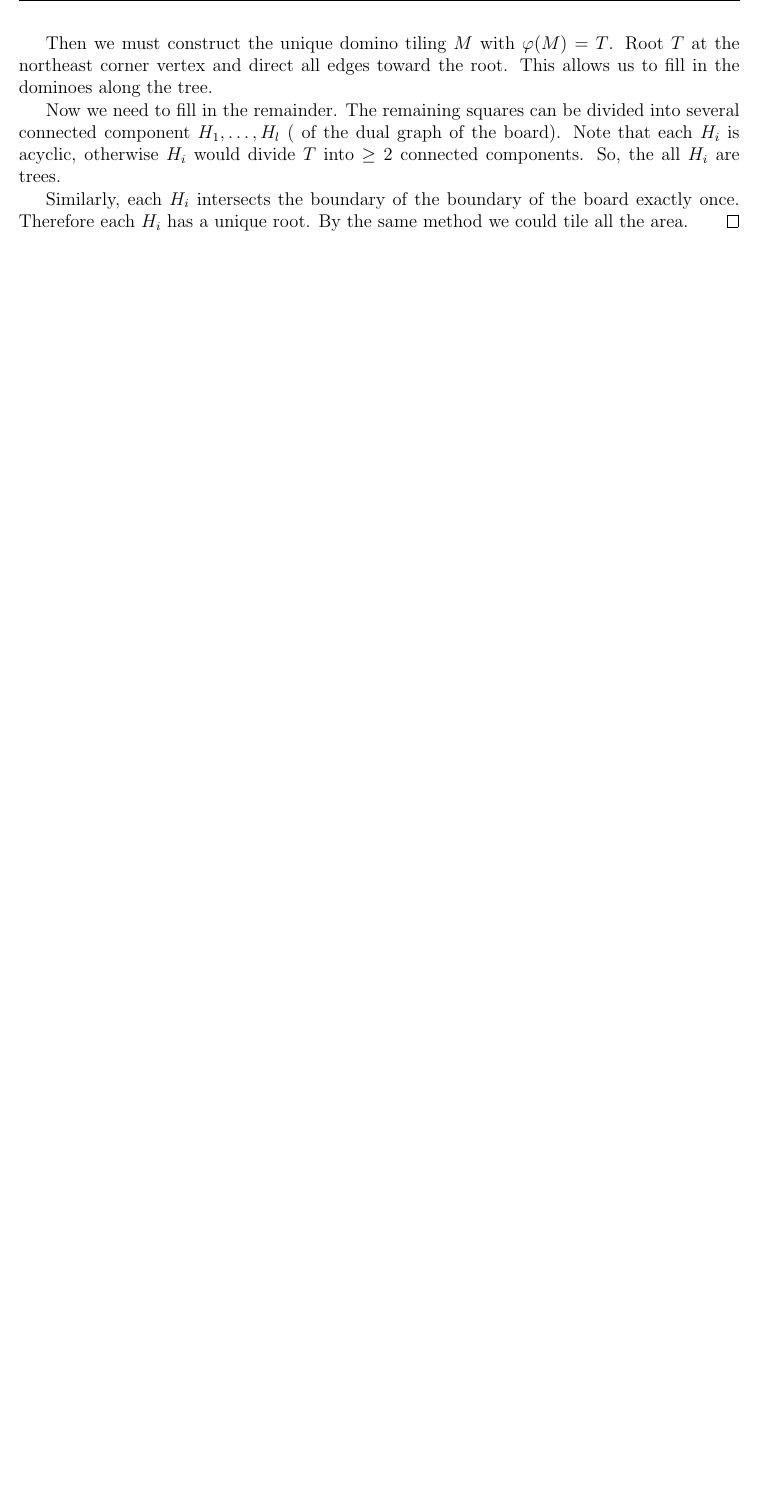
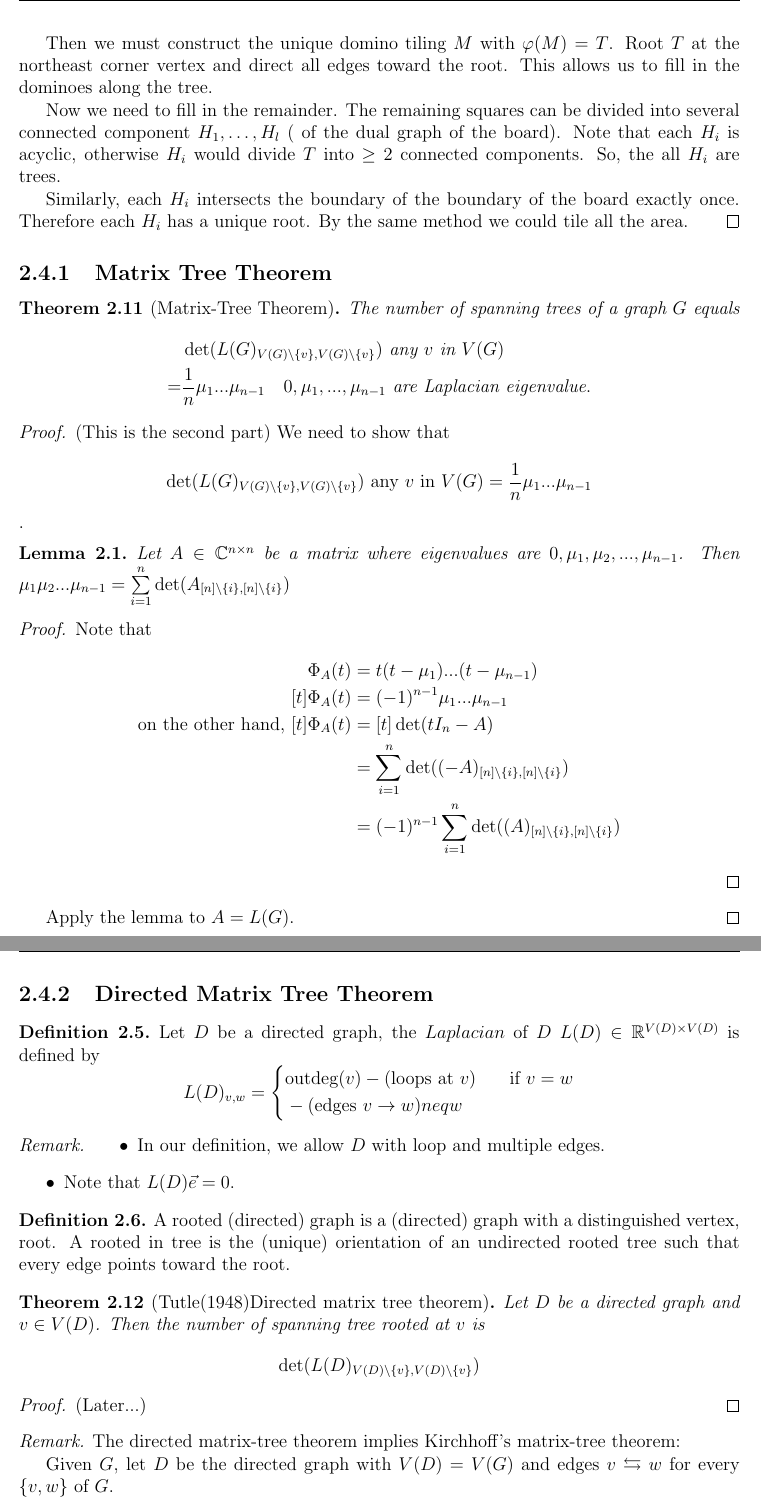
Before and after one commit to yugt/algebraic-combinatorics, a LaTeX thesis (main.tex, which reads lecture15.tex): part of page 23 of 23 before the commit and two parts of pages 23 and 24 of 25 after it, the two joined at a grey line, cut so that both start at the same text, the shorter picture padded with empty space. Compiled offline with pdfLaTeX.

Commit message:
Update on Overleaf.

```diff
--- /dev/null
+++ b/lecture15.tex
@@ -0,0 +1,64 @@
+\subsection{Matrix Tree Theorem}
+\begin{theorem}[Matrix-Tree Theorem]
+The number of spanning trees of a graph $G$ equals
+\begin{align*}
+&\det(L(G)_{V(G)\backslash \{v\},V(G)\backslash \{v\}}) \text{ any }v \text{ in }V(G)\\
+=&\dfrac{1}{n}\mu_1...\mu_{n-1} \hspace{1em}0,\mu_1,...,\mu_{n-1} \text{ are Laplacian eigenvalue}.
+\end{align*}
+\end{theorem}
+
+\begin{proof}
+(This is the second part)
+We need to show that
+$$\det(L(G)_{V(G)\backslash \{v\},V(G)\backslash \{v\}}) \text{ any }v \text{ in }V(G)
+=\dfrac{1}{n}\mu_1...\mu_{n-1}$$.
+\begin{lemma}
+Let $A\in \mathbb{C}^{n\times n}$ be a matrix where eigenvalues are $0,\mu_1,\mu_2,...,\mu_{n-1}$. Then $\mu_1\mu_2...\mu_{n-1} = \sum\limits_{i=1}^n\det(A_{[n]\backslash \{i\},[n]\backslash \{i\}})$
+\end{lemma}
+\begin{proof}
+Note that
+\begin{align*}
+\Phi_A(t) &= t(t-\mu_1)...(t-\mu_{n-1})\\
+[t]\Phi_A(t) &= (-1)^{n-1}\mu_1...\mu_{n-1}\\
+\text{on the other hand, } [t]\Phi_A(t) &=[t]\det(tI_n-A)\\
+&=\sum\limits_{i=1}^n\det((-A)_{[n]\backslash \{i\},[n]\backslash \{i\}})\\&=(-1)^{n-1}\sum\limits_{i=1}^n\det((A)_{[n]\backslash \{i\},[n]\backslash \{i\}})
+\end{align*}
+\end{proof}
+Apply the lemma to $A=L(G)$.
+\end{proof}
+
+\subsection{Directed Matrix Tree Theorem}
+\begin{definition}
+Let $D$ be a directed graph, the $Laplacian$ of $D$ $L(D)\in \mathbb{R}^{V(D)\times V(D)}$ is defined by
+$$L(D)_{v,w} = \left\{\begin{aligned}
+ &\text{outdeg}(v)
+ -(\text{loops at }v)& \hspace{1em} \text{if }v=w\\
+&-(\text{edges }v\rightarrow w)neq w
+\end{aligned} \right. $$
+
+\end{definition}
+\begin{remark}
+\begin{itemize}
+\item In our definition, we allow $D$ with loop and multiple edges.
+\item Note that $L(D)\vec{e}=0$.
+\end{itemize}
+\end{remark}
+
+
+\begin{definition}
+A rooted (directed) graph is a (directed) graph with a distinguished vertex, root. A rooted in tree is the (unique) orientation of an undirected rooted tree such that every edge points toward the root.
+\end{definition}
+
+\begin{theorem}[Tutle(1948)Directed matrix tree theorem]
+Let $D$ be a directed graph and $v\in V(D)$. Then the number of spanning tree rooted at $v$ is
+$$\det(L(D)_{V(D)\backslash \{v\},V(D)\backslash \{v\}})$$
+\end{theorem}
+\begin{proof}
+(Later...)
+\end{proof}
+
+\begin{remark}
+The directed matrix-tree theorem implies Kirchhoff's matrix-tree theorem:
+
+Given $G$, let $D$ be the directed graph with $V(D)=V(G)$ and edges $v\leftrightarrows w$ for every $\{v,w\}$ of $G$.
+\end{remark}
@@ -0,0 +116 @@
+\end{center}
--- a/main.tex
+++ b/main.tex
@@ -54,6 +54,8 @@
 \usetikzlibrary{positioning}
 \tikzset{plain/.style={circle,fill=blue!20,draw,minimum size=0.5cm,inner sep=0pt},
 }
+\usetikzlibrary{arrows}
+\usepackage{tkz-graph}
 
 \makeatletter
 \@addtoreset{chapter}{part}
```
Also changed, not shown: lecture03.tex (+1 -1 lines), lecture15.tex (58 more changed lines), main.tex (3 more changed lines).
